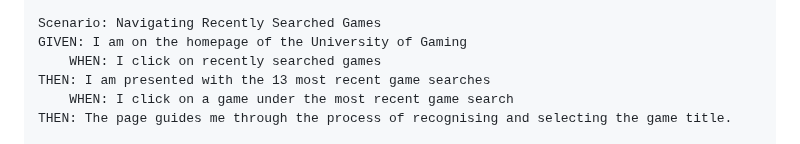
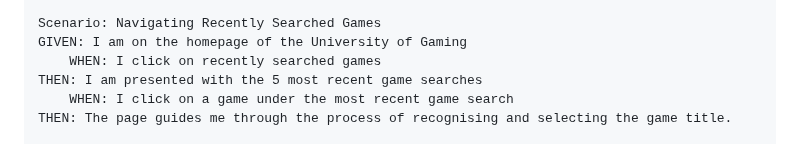
Before and after one commit to Yukitoshi12345/From-Pixel-to-Purchase, a Markdown page: README.md, the part around the change. GitHub-like rendering.

```diff
--- a/README.md
+++ b/README.md
@@ -43,7 +43,7 @@ THEN: The page should display comprehensive information, including title, releas
 Scenario: Navigating Recently Searched Games
 GIVEN: I am on the homepage of the University of Gaming
 	WHEN: I click on recently searched games
-THEN: I am presented with the 13 most recent game searches
+THEN: I am presented with the 5 most recent game searches
 	WHEN: I click on a game under the most recent game search
 THEN: The page guides me through the process of recognising and selecting the game title.
 
```
